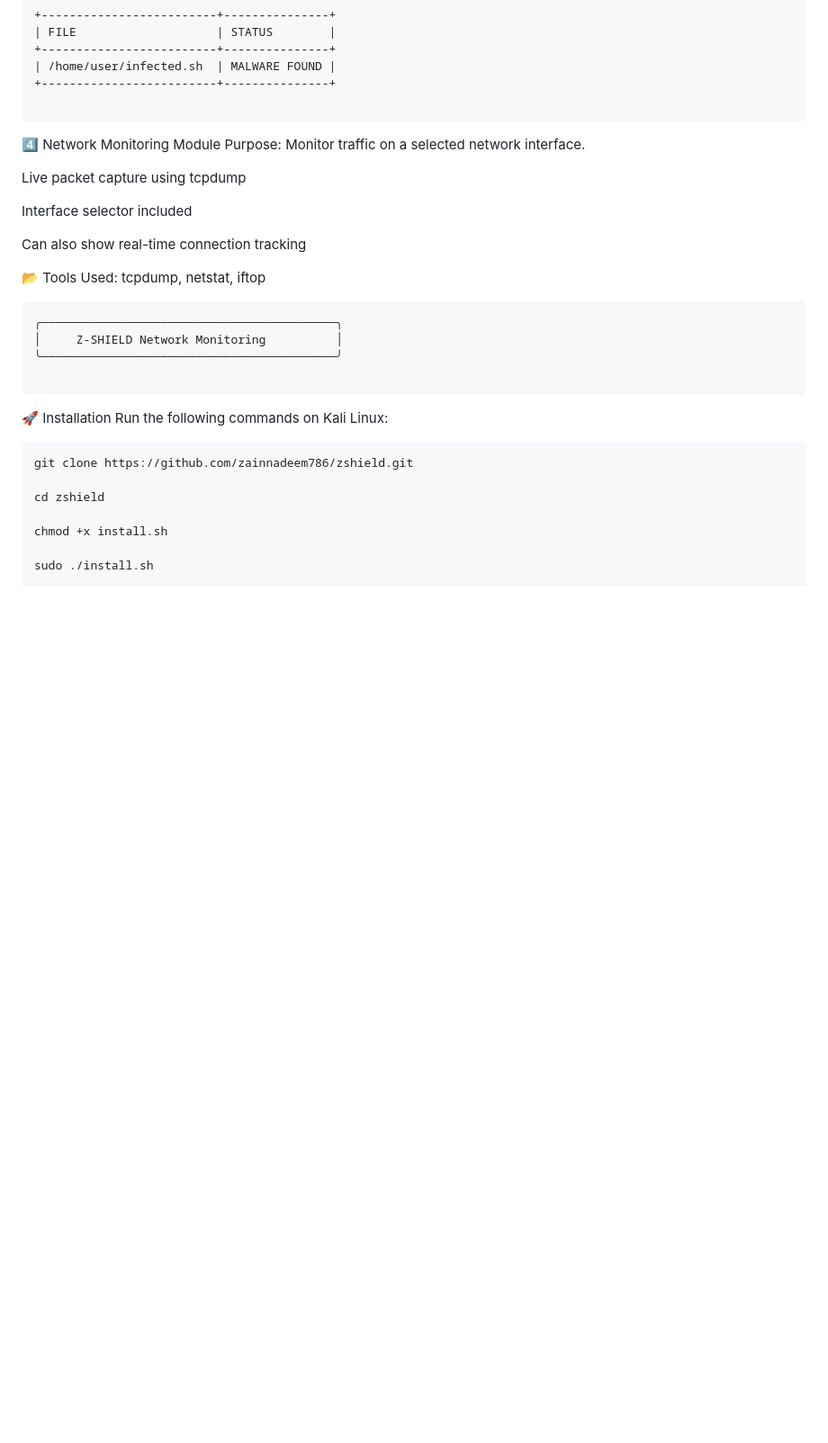
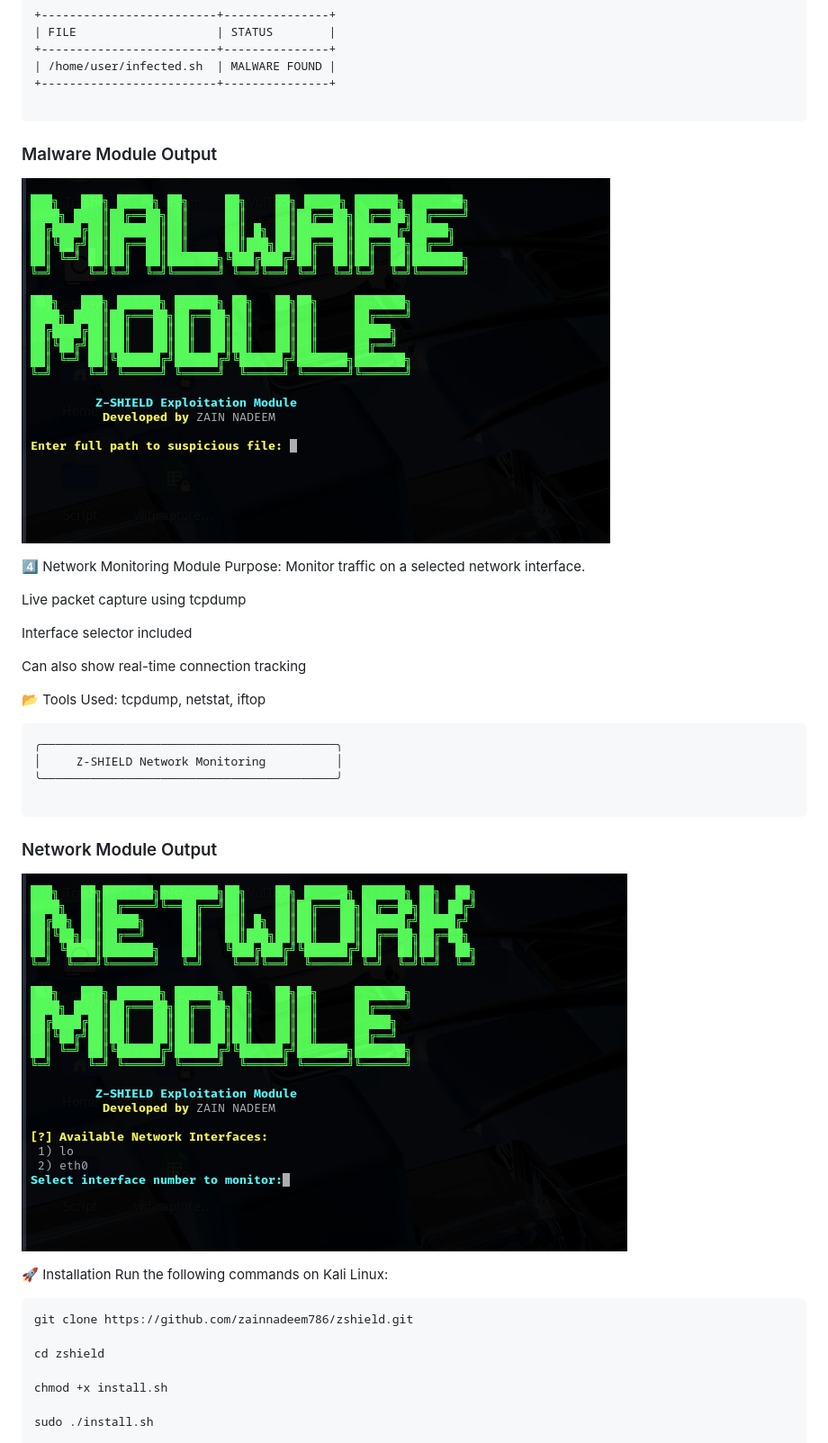
Before and after one commit to zainnadeem786/Z-SHIELD-Advanced-Shell-Based-Cybersecurity-Toolkit, a Markdown page: README.md, the part around the change printed below. Shown: that part at 90% size. Rendered like a GitHub page; blank space fills up the shorter version.

````diff
--- a/README.md
+++ b/README.md
@@ -87,6 +101,10 @@ Fast scanning, CLI-friendly
 +-------------------------+---------------+
 
 ```
+### Malware Module Output
+
+![Malware Analysis](screenshots/malware.png)
+
 
 4️⃣ Network Monitoring Module
 Purpose: Monitor traffic on a selected network interface.
@@ -105,6 +123,11 @@ Can also show real-time connection tracking
 ╰──────────────────────────────────────────╯
 
 ```
+### Network Module Output
+
+![Malware Analysis](screenshots/Network.png)
+
+
 🚀 Installation
 Run the following commands on Kali Linux:
 
````
Also changed, not shown: other parts of README.md (+14 -0 lines).
